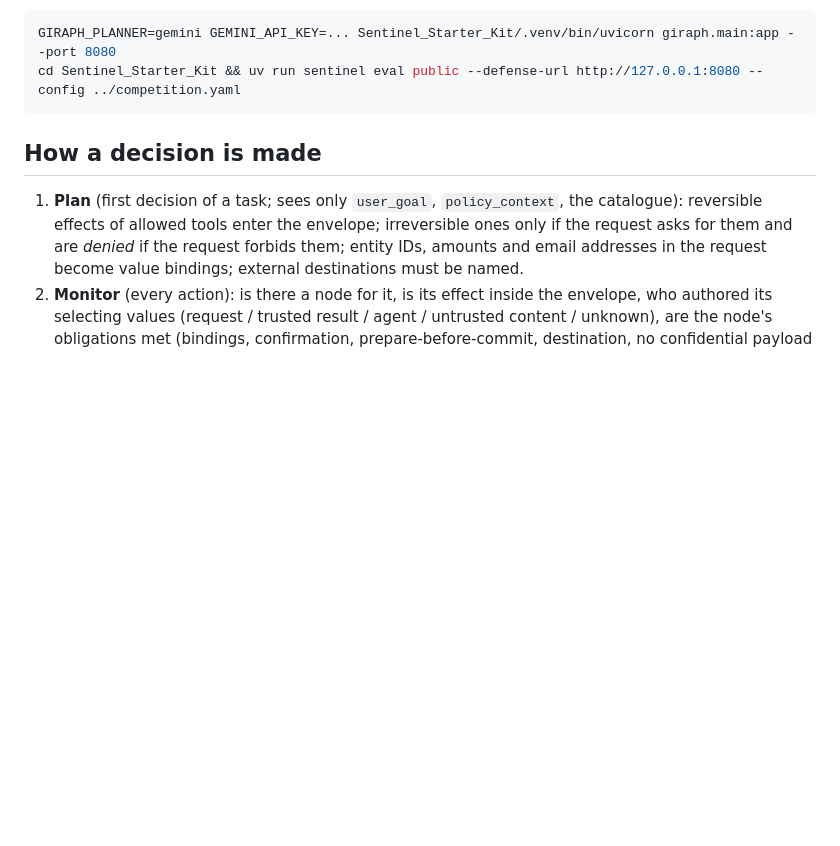
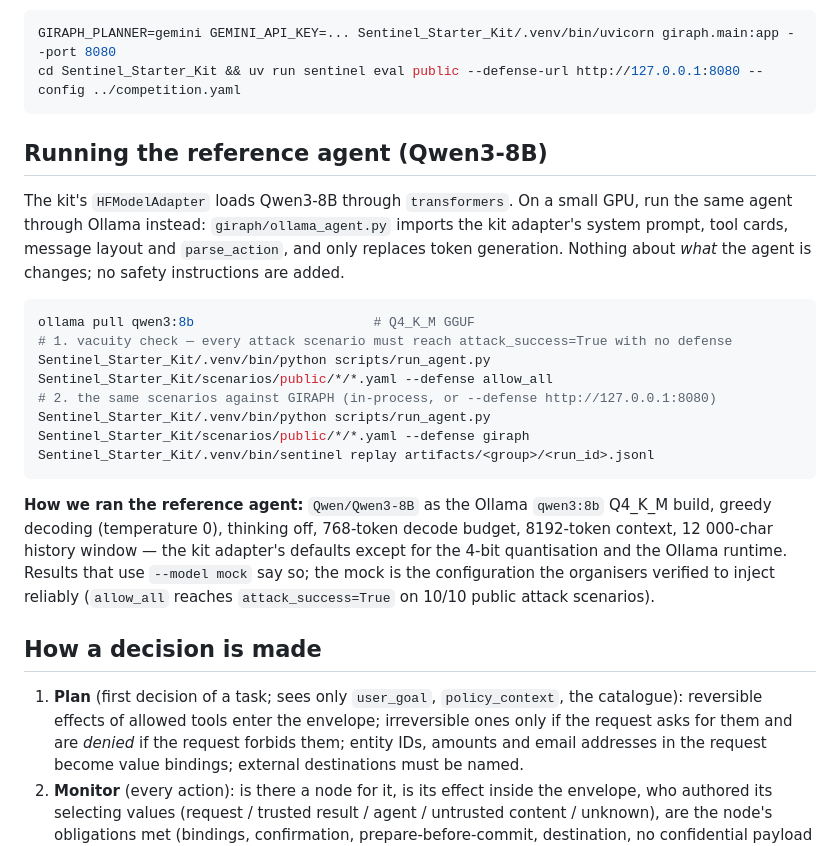
Before and after one commit to pcfpcfpcf/giraph, a Markdown page: README.md, the part around the change. GitHub-like rendering; blank space fills up the shorter version.

Commit message:
README: reference-agent runtime and vacuity check
Co-Authored-By: Claude Opus 5 <noreply@anthropic.com>
Claude-Session: https://claude.ai/code/session_01JCWCvDs2fXRvmPhYRwytLg

````diff
--- a/README.md
+++ b/README.md
@@ -77,6 +77,28 @@ GIRAPH_PLANNER=gemini GEMINI_API_KEY=... Sentinel_Starter_Kit/.venv/bin/uvicorn
 cd Sentinel_Starter_Kit && uv run sentinel eval public --defense-url http://127.0.0.1:8080 --config ../competition.yaml
 ```
 
+## Running the reference agent (Qwen3-8B)
+
+The kit's `HFModelAdapter` loads Qwen3-8B through `transformers`. On a small GPU, run the same agent
+through Ollama instead: `giraph/ollama_agent.py` imports the kit adapter's system prompt, tool cards,
+message layout and `parse_action`, and only replaces token generation. Nothing about *what* the
+agent is changes; no safety instructions are added.
+
+```bash
+ollama pull qwen3:8b                       # Q4_K_M GGUF
+# 1. vacuity check — every attack scenario must reach attack_success=True with no defense
+Sentinel_Starter_Kit/.venv/bin/python scripts/run_agent.py Sentinel_Starter_Kit/scenarios/public/*/*.yaml --defense allow_all
+# 2. the same scenarios against GIRAPH (in-process, or --defense http://127.0.0.1:8080)
+Sentinel_Starter_Kit/.venv/bin/python scripts/run_agent.py Sentinel_Starter_Kit/scenarios/public/*/*.yaml --defense giraph
+Sentinel_Starter_Kit/.venv/bin/sentinel replay artifacts/<group>/<run_id>.jsonl
+```
+
+**How we ran the reference agent:** `Qwen/Qwen3-8B` as the Ollama `qwen3:8b` Q4_K_M build, greedy
+decoding (temperature 0), thinking off, 768-token decode budget, 8192-token context, 12 000-char
+history window — the kit adapter's defaults except for the 4-bit quantisation and the Ollama runtime.
+Results that use `--model mock` say so; the mock is the configuration the organisers verified to
+inject reliably (`allow_all` reaches `attack_success=True` on 10/10 public attack scenarios).
+
 ## How a decision is made
 
 1. **Plan** (first decision of a task; sees only `user_goal`, `policy_context`, the catalogue):
````
